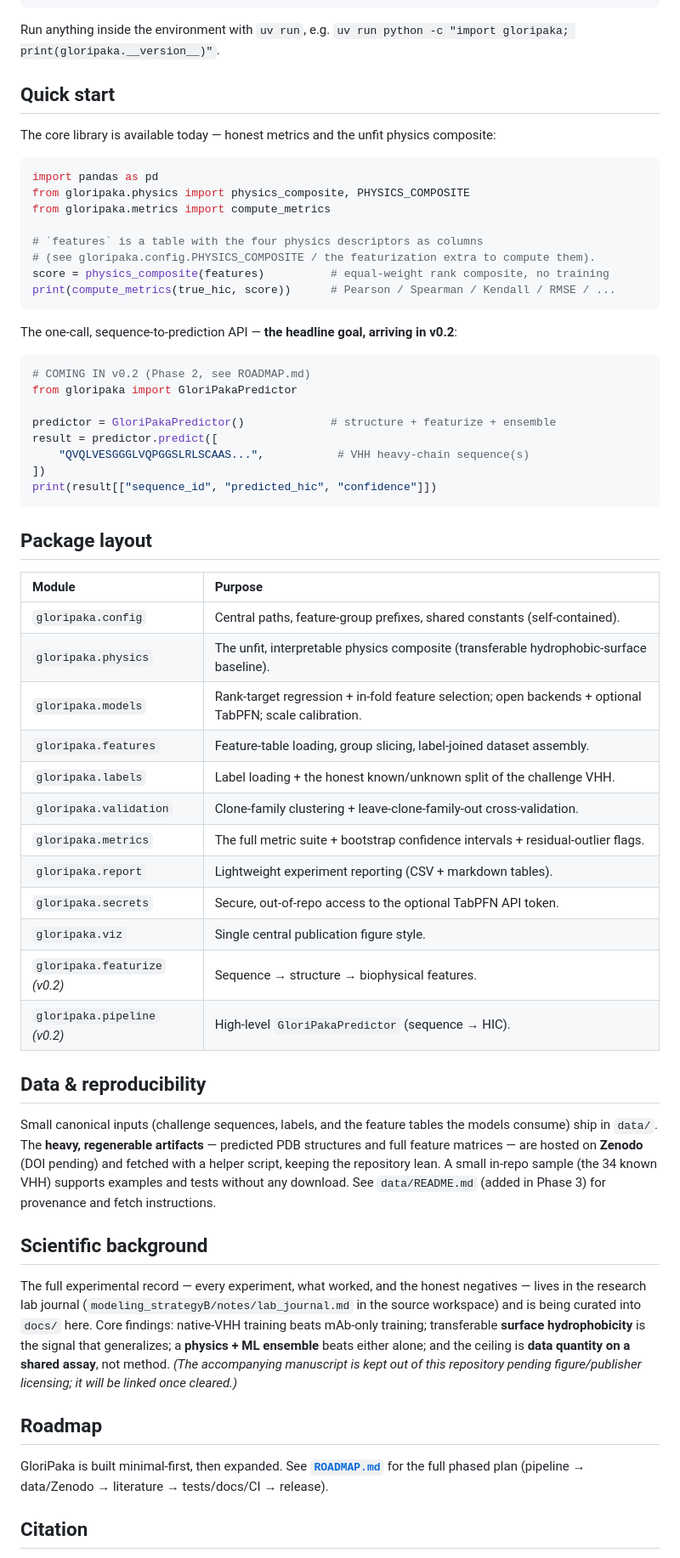
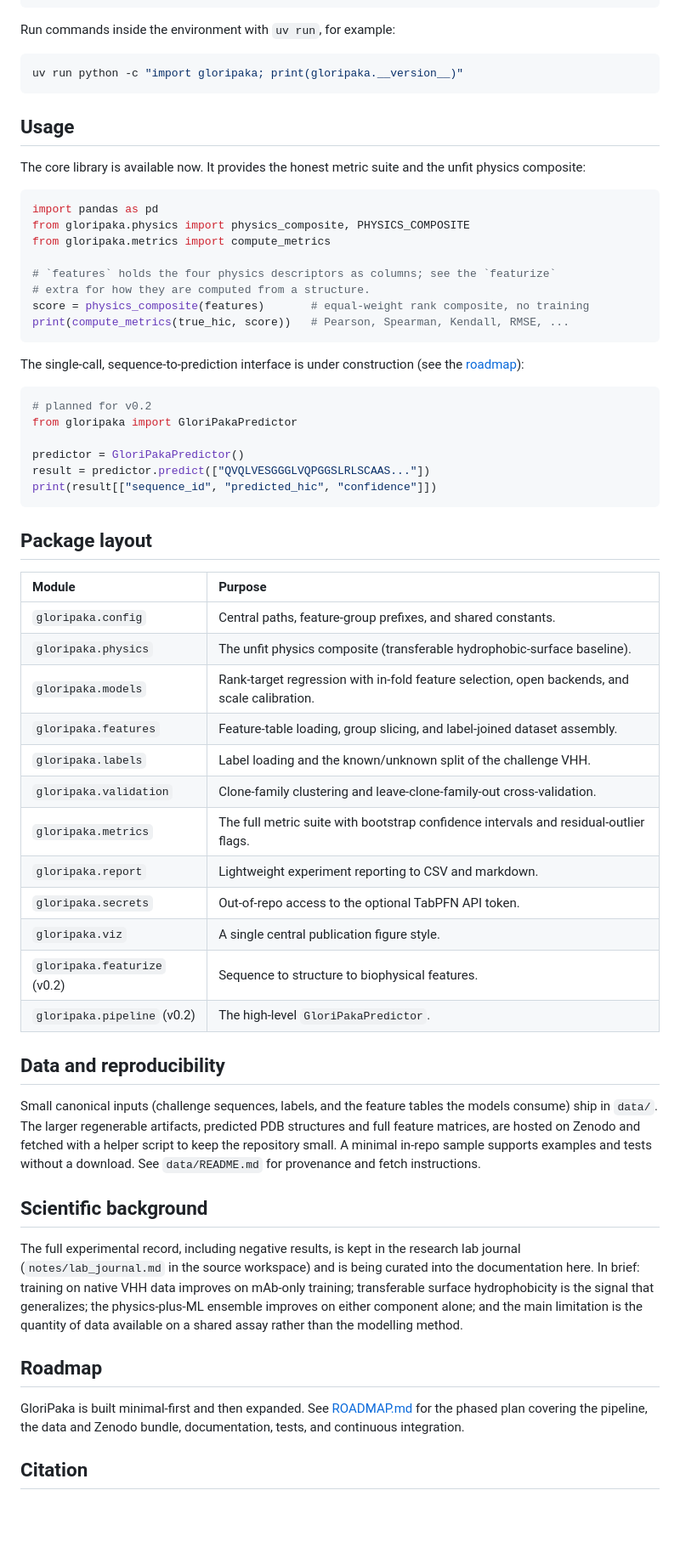
Before and after one commit to GloriusGroup/GloriPaka, a Markdown page: README.md, the part around one of its changes. Shown at 85% size. Rendered like a GitHub page; blank space fills up the shorter version.

````diff
--- a/README.md
+++ b/README.md
@@ -110,33 +95,37 @@ uv sync --extra featurize
 uv sync --extra dev --extra docs
 ```
 
-Run anything inside the environment with `uv run`, e.g. `uv run python -c "import gloripaka; print(gloripaka.__version__)"`.
+Run commands inside the environment with `uv run`, for example:
 
-## Quick start
+```bash
+uv run python -c "import gloripaka; print(gloripaka.__version__)"
+```
 
-The core library is available today — honest metrics and the unfit physics composite:
+## Usage
+
+The core library is available now. It provides the honest metric suite and the unfit
+physics composite:
 
 ```python
 import pandas as pd
 from gloripaka.physics import physics_composite, PHYSICS_COMPOSITE
 from gloripaka.metrics import compute_metrics
 
-# `features` is a table with the four physics descriptors as columns
-# (see gloripaka.config.PHYSICS_COMPOSITE / the featurization extra to compute them).
-score = physics_composite(features)          # equal-weight rank composite, no training
-print(compute_metrics(true_hic, score))      # Pearson / Spearman / Kendall / RMSE / ...
+# `features` holds the four physics descriptors as columns; see the `featurize`
+# extra for how they are computed from a structure.
+score = physics_composite(features)       # equal-weight rank composite, no training
+print(compute_metrics(true_hic, score))   # Pearson, Spearman, Kendall, RMSE, ...
 ```
 
-The one-call, sequence-to-prediction API — **the headline goal, arriving in v0.2**:
+The single-call, sequence-to-prediction interface is under construction (see the
+[roadmap](#roadmap)):
 
 ```python
-# COMING IN v0.2 (Phase 2, see ROADMAP.md)
+# planned for v0.2
 from gloripaka import GloriPakaPredictor
 
-predictor = GloriPakaPredictor()             # structure + featurize + ensemble
-result = predictor.predict([
-    "QVQLVESGGGLVQPGGSLRLSCAAS...",           # VHH heavy-chain sequence(s)
-])
+predictor = GloriPakaPredictor()
+result = predictor.predict(["QVQLVESGGGLVQPGGSLRLSCAAS..."])
 print(result[["sequence_id", "predicted_hic", "confidence"]])
 ```
 
@@ -144,42 +133,41 @@ print(result[["sequence_id", "predicted_hic", "confidence"]])
 
 | Module | Purpose |
 |:--|:--|
-| `gloripaka.config` | Central paths, feature-group prefixes, shared constants (self-contained). |
-| `gloripaka.physics` | The unfit, interpretable physics composite (transferable hydrophobic-surface baseline). |
-| `gloripaka.models` | Rank-target regression + in-fold feature selection; open backends + optional TabPFN; scale calibration. |
-| `gloripaka.features` | Feature-table loading, group slicing, label-joined dataset assembly. |
-| `gloripaka.labels` | Label loading + the honest known/unknown split of the challenge VHH. |
-| `gloripaka.validation` | Clone-family clustering + leave-clone-family-out cross-validation. |
-| `gloripaka.metrics` | The full metric suite + bootstrap confidence intervals + residual-outlier flags. |
-| `gloripaka.report` | Lightweight experiment reporting (CSV + markdown tables). |
-| `gloripaka.secrets` | Secure, out-of-repo access to the optional TabPFN API token. |
-| `gloripaka.viz` | Single central publication figure style. |
-| `gloripaka.featurize` *(v0.2)* | Sequence → structure → biophysical features. |
-| `gloripaka.pipeline` *(v0.2)* | High-level `GloriPakaPredictor` (sequence → HIC). |
+| `gloripaka.config` | Central paths, feature-group prefixes, and shared constants. |
+| `gloripaka.physics` | The unfit physics composite (transferable hydrophobic-surface baseline). |
+| `gloripaka.models` | Rank-target regression with in-fold feature selection, open backends, and scale calibration. |
+| `gloripaka.features` | Feature-table loading, group slicing, and label-joined dataset assembly. |
+| `gloripaka.labels` | Label loading and the known/unknown split of the challenge VHH. |
+| `gloripaka.validation` | Clone-family clustering and leave-clone-family-out cross-validation. |
+| `gloripaka.metrics` | The full metric suite with bootstrap confidence intervals and residual-outlier flags. |
+| `gloripaka.report` | Lightweight experiment reporting to CSV and markdown. |
+| `gloripaka.secrets` | Out-of-repo access to the optional TabPFN API token. |
+| `gloripaka.viz` | A single central publication figure style. |
+| `gloripaka.featurize` (v0.2) | Sequence to structure to biophysical features. |
+| `gloripaka.pipeline` (v0.2) | The high-level `GloriPakaPredictor`. |
 
-## Data & reproducibility
+## Data and reproducibility
 
 Small canonical inputs (challenge sequences, labels, and the feature tables the models
-consume) ship in `data/`. The **heavy, regenerable artifacts** — predicted PDB
-structures and full feature matrices — are hosted on **Zenodo** (DOI pending) and fetched
-with a helper script, keeping the repository lean. A small in-repo sample (the 34 known
-VHH) supports examples and tests without any download. See `data/README.md` (added in
-Phase 3) for provenance and fetch instructions.
+consume) ship in `data/`. The larger regenerable artifacts, predicted PDB structures and
+full feature matrices, are hosted on Zenodo and fetched with a helper script to keep the
+repository small. A minimal in-repo sample supports examples and tests without a
+download. See `data/README.md` for provenance and fetch instructions.
 
 ## Scientific background
 
-The full experimental record — every experiment, what worked, and the honest negatives —
-lives in the research lab journal (`modeling_strategyB/notes/lab_journal.md` in the source
-workspace) and is being curated into `docs/` here. Core findings: native-VHH training beats
-mAb-only training; transferable **surface hydrophobicity** is the signal that generalizes; a
-**physics + ML ensemble** beats either alone; and the ceiling is **data quantity on a shared
-assay**, not method. *(The accompanying manuscript is kept out of this repository pending
-figure/publisher licensing; it will be linked once cleared.)*
+The full experimental record, including negative results, is kept in the research lab
+journal (`notes/lab_journal.md` in the source workspace) and is being curated into the
+documentation here. In brief: training on native VHH data improves on mAb-only training;
+transferable surface hydrophobicity is the signal that generalizes; the physics-plus-ML
+ensemble improves on either component alone; and the main limitation is the quantity of
+data available on a shared assay rather than the modelling method.
 
 ## Roadmap
 
-GloriPaka is built minimal-first, then expanded. See **[`ROADMAP.md`](ROADMAP.md)** for the
-full phased plan (pipeline → data/Zenodo → literature → tests/docs/CI → release).
+GloriPaka is built minimal-first and then expanded. See [ROADMAP.md](ROADMAP.md) for the
+phased plan covering the pipeline, the data and Zenodo bundle, documentation, tests, and
+continuous integration.
 
 ## Citation
 
````
Also changed, not shown: other parts of README.md (+53 -67 lines), ROADMAP.md (+39 -38 lines), docs/assets/GloriPaka.png, 10 other files.
